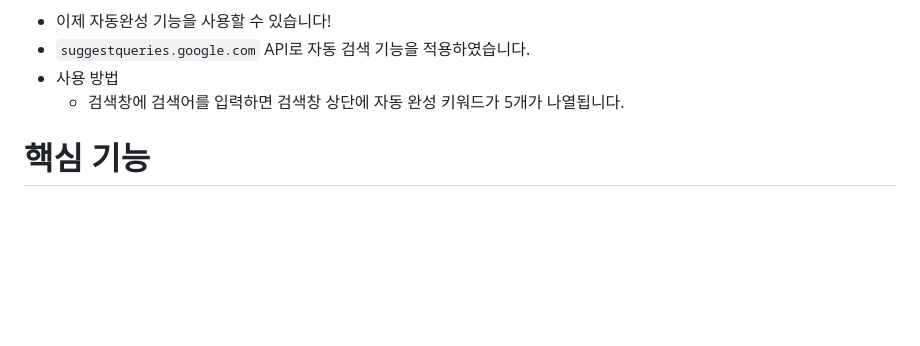
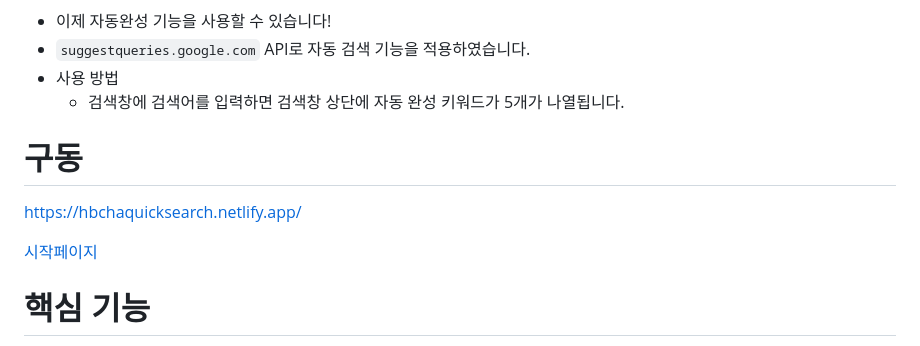
Before and after one commit to hbcha0916/QuickSearch, a Markdown page: README.md, the part around one of its changes. GitHub-like rendering; blank space fills up the shorter version.

```diff
--- a/README.md
+++ b/README.md
@@ -22,6 +29,12 @@
 - `suggestqueries.google.com` API로 자동 검색 기능을 적용하였습니다.
 - 사용 방법
     - 검색창에 검색어를 입력하면 검색창 상단에 자동 완성 키워드가 5개가 나열됩니다.
+
+# 구동
+
+[https://hbchaquicksearch.netlify.app/](https://hbchaquicksearch.netlify.app/)
+
+[시작페이지](https://hbchaquicksearch.netlify.app/)
 
 # 핵심 기능
 
```
Also changed, not shown: other parts of README.md (+19 -2 lines).
